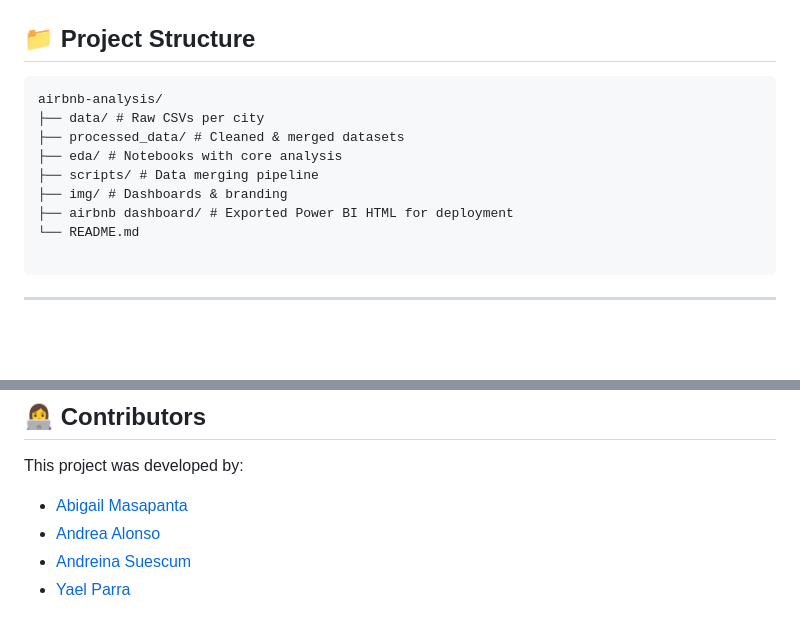
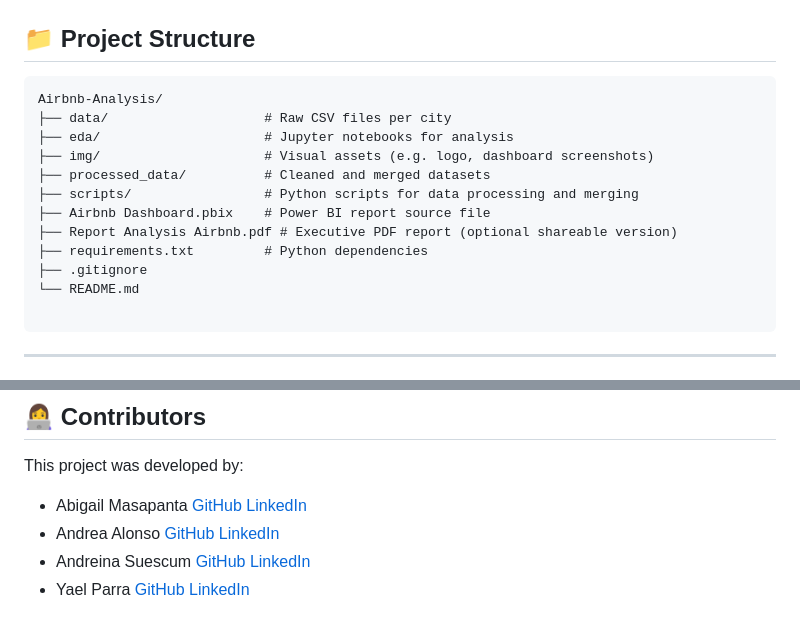
Before and after one commit to Yael-Parra/Airbnb-Analysis, a Markdown page: README.md, 2 parts joined by grey strips. Rendered like a GitHub page; blank space fills up the shorter version.

````diff
--- a/README.md
+++ b/README.md
@@ -95,13 +95,16 @@ The final output includes a **Power BI dashboard**, **free-to-deploy with Docker
 ## 📁 Project Structure
 
 ```
-airbnb-analysis/
-├── data/ # Raw CSVs per city
-├── processed_data/ # Cleaned & merged datasets
-├── eda/ # Notebooks with core analysis
-├── scripts/ # Data merging pipeline
-├── img/ # Dashboards & branding
-├── airbnb dashboard/ # Exported Power BI HTML for deployment
+Airbnb-Analysis/
+├── data/                    # Raw CSV files per city
+├── eda/                     # Jupyter notebooks for analysis
+├── img/                     # Visual assets (e.g. logo, dashboard screenshots)
+├── processed_data/          # Cleaned and merged datasets
+├── scripts/                 # Python scripts for data processing and merging
+├── Airbnb Dashboard.pbix    # Power BI report source file
+├── Report Analysis Airbnb.pdf # Executive PDF report (optional shareable version)
+├── requirements.txt         # Python dependencies
+├── .gitignore
 └── README.md
 
 ```
@@ -137,7 +140,7 @@ However, variables like `last_review` and some geo fields are partially imputed
 
 This project was developed by:
 
-- [Abigail Masapanta](https://github.com/abbyenredes)
-- [Andrea Alonso](https://github.com/andalons)
-- [Andreina Suescum](https://github.com/mariasuescum)
-- [Yael Parra](https://github.com/Yael-Parra)
+- Abigail Masapanta [GitHub](https://github.com/abbyenredes) [LinkedIn](https://www.linkedin.com/in/abigail-masapanta-romero/)
+- Andrea Alonso [GitHub](https://github.com/andalons) [LinkedIn](https://www.linkedin.com/in/andreaalonsocor/)
+- Andreina Suescum [GitHub](https://github.com/mariasuescum) [LinkedIn](https://www.linkedin.com/in/andreina-suescum/)
+- Yael Parra [GitHub](https://github.com/Yael-Parra) [LinkedIn](https://www.linkedin.com/in/yael-parra/)
````
